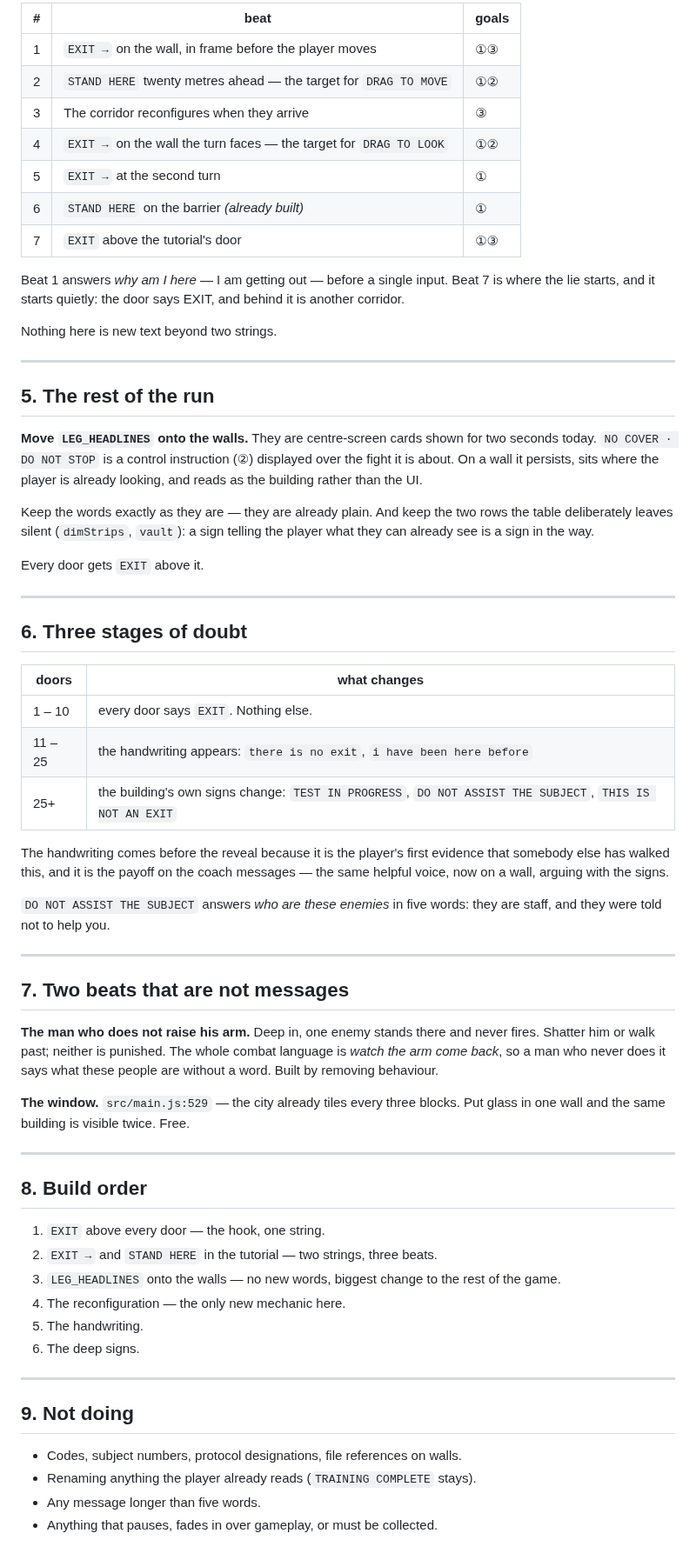
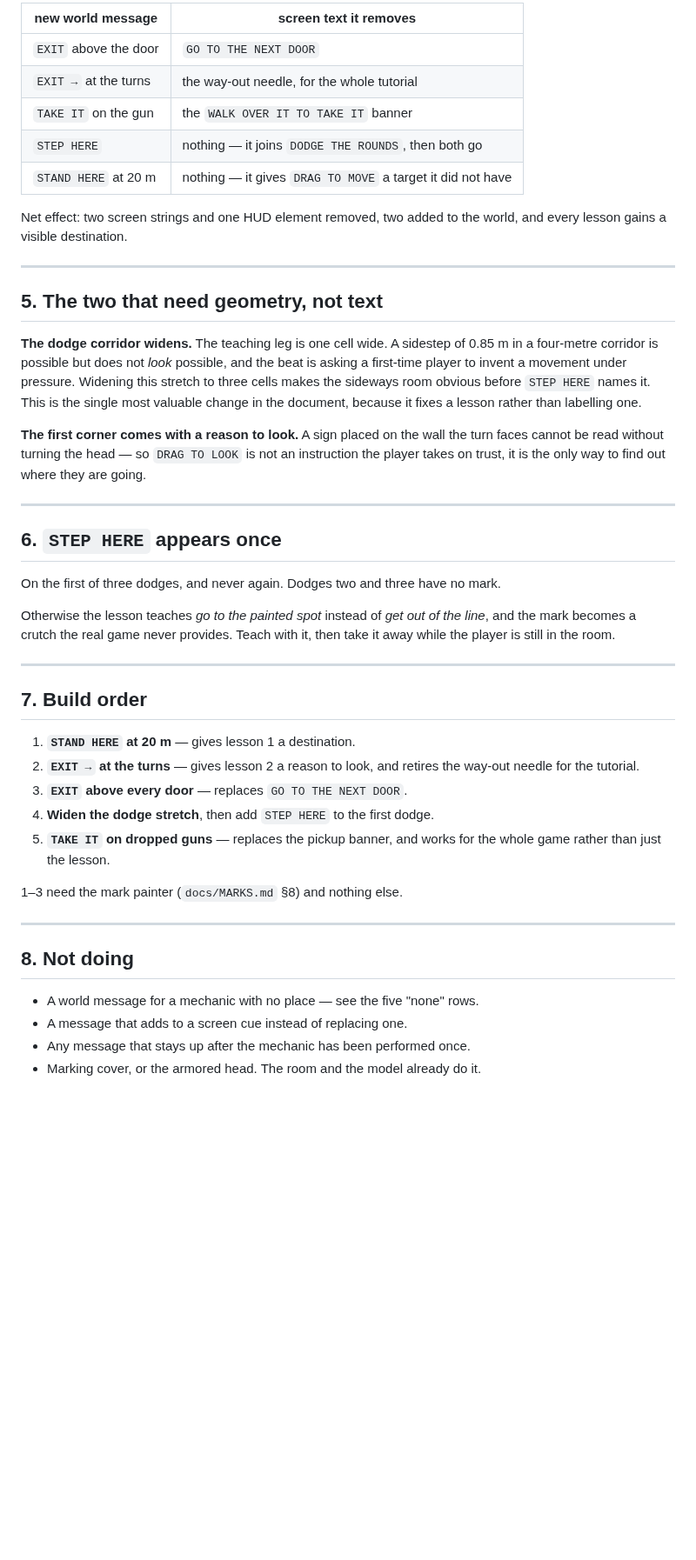
Before and after one commit to onlinestuff4me-sketch/timeshard, a Markdown page: docs/BEATS.md, the part around one of its changes. Shown at 87% size. Rendered like a GitHub page; blank space fills up the shorter version.

```diff
--- a/docs/BEATS.md
+++ b/docs/BEATS.md
@@ -83,81 +65,61 @@ placed above a door that already exists.
 
-| # | beat | goals |
-|---|---|---|
-| 1 | `EXIT →` on the wall, in frame before the player moves | ①③ |
-| 2 | `STAND HERE` twenty metres ahead — the target for `DRAG TO MOVE` | ①② |
-| 3 | The corridor reconfigures when they arrive | ③ |
-| 4 | `EXIT →` on the wall the turn faces — the target for `DRAG TO LOOK` | ①② |
-| 5 | `EXIT →` at the second turn | ① |
-| 6 | `STAND HERE` on the barrier *(already built)* | ① |
-| 7 | `EXIT` above the tutorial's door | ①③ |
+| new world message | screen text it removes |
+|---|---|
+| `EXIT` above the door | `GO TO THE NEXT DOOR` |
+| `EXIT →` at the turns | the way-out needle, for the whole tutorial |
+| `TAKE IT` on the gun | the `WALK OVER IT TO TAKE IT` banner |
+| `STEP HERE` | nothing — it joins `DODGE THE ROUNDS`, then both go |
+| `STAND HERE` at 20 m | nothing — it gives `DRAG TO MOVE` a target it did not have |
 
-Beat 1 answers *why am I here* — I am getting out — before a single input.
-Beat 7 is where the lie starts, and it starts quietly: the door says EXIT,
-and behind it is another corridor.
-
-Nothing here is new text beyond two strings.
+Net effect: two screen strings and one HUD element removed, two added to the
+world, and every lesson gains a visible destination.
 
 ---
 
-## 5. The rest of the run
+## 5. The two that need geometry, not text
 
-**Move `LEG_HEADLINES` onto the walls.** They are centre-screen cards shown
-for two seconds today. `NO COVER · DO NOT STOP` is a control instruction (②)
-displayed over the fight it is about. On a wall it persists, sits where the
-player is already looking, and reads as the building rather than the UI.
+**The dodge corridor widens.** The teaching leg is one cell wide. A sidestep
+of 0.85 m in a four-metre corridor is possible but does not *look* possible,
+and the beat is asking a first-time player to invent a movement under
+pressure. Widening this stretch to three cells makes the sideways room
+obvious before `STEP HERE` names it. This is the single most valuable change
+in the document, because it fixes a lesson rather than labelling one.
 
-Keep the words exactly as they are — they are already plain. And keep the two
-rows the table deliberately leaves silent (`dimStrips`, `vault`): a sign
-telling the player what they can already see is a sign in the way.
-
-Every door gets `EXIT` above it.
+**The first corner comes with a reason to look.** A sign placed on the wall
+the turn faces cannot be read without turning the head — so `DRAG TO LOOK` is
+not an instruction the player takes on trust, it is the only way to find out
+where they are going.
 
 ---
 
-## 6. Three stages of doubt
+## 6. `STEP HERE` appears once
 
-| doors | what changes |
-|---|---|
-| 1 – 10 | every door says `EXIT`. Nothing else. |
-| 11 – 25 | the handwriting appears: `there is no exit`, `i have been here before` |
-| 25+ | the building's own signs change: `TEST IN PROGRESS`, `DO NOT ASSIST THE SUBJECT`, `THIS IS NOT AN EXIT` |
+On the first of three dodges, and never again. Dodges two and three have no
+mark.
 
-The handwriting comes before the reveal because it is the player's first
-evidence that somebody else has walked this, and it is the payoff on the coach
-messages — the same helpful voice, now on a wall, arguing with the signs.
-
-`DO NOT ASSIST THE SUBJECT` answers *who are these enemies* in five words:
-they are staff, and they were told not to help you.
+Otherwise the lesson teaches *go to the painted spot* instead of *get out of
+the line*, and the mark becomes a crutch the real game never provides. Teach
+with it, then take it away while the player is still in the room.
 
 ---
 
-## 7. Two beats that are not messages
+## 7. Build order
 
-**The man who does not raise his arm.** Deep in, one enemy stands there and
-never fires. Shatter him or walk past; neither is punished. The whole combat
-language is *watch the arm come back*, so a man who never does it says what
-these people are without a word. Built by removing behaviour.
+1. **`STAND HERE` at 20 m** — gives lesson 1 a destination.
+2. **`EXIT →` at the turns** — gives lesson 2 a reason to look, and retires
+   the way-out needle for the tutorial.
+3. **`EXIT` above every door** — replaces `GO TO THE NEXT DOOR`.
+4. **Widen the dodge stretch**, then add `STEP HERE` to the first dodge.
+5. **`TAKE IT` on dropped guns** — replaces the pickup banner, and works for
+   the whole game rather than just the lesson.
 
-**The window.** `src/main.js:529` — the city already tiles every three blocks.
-Put glass in one wall and the same building is visible twice. Free.
+1–3 need the mark painter (`docs/MARKS.md` §8) and nothing else.
 
 ---
 
-## 8. Build order
+## 8. Not doing
 
-1. `EXIT` above every door — the hook, one string.
-2. `EXIT →` and `STAND HERE` in the tutorial — two strings, three beats.
-3. `LEG_HEADLINES` onto the walls — no new words, biggest change to the rest
-   of the game.
-4. The reconfiguration — the only new mechanic here.
-5. The handwriting.
-6. The deep signs.
-
----
-
-## 9. Not doing
-
-- Codes, subject numbers, protocol designations, file references on walls.
-- Renaming anything the player already reads (`TRAINING COMPLETE` stays).
-- Any message longer than five words.
-- Anything that pauses, fades in over gameplay, or must be collected.
+- A world message for a mechanic with no place — see the five "none" rows.
+- A message that adds to a screen cue instead of replacing one.
+- Any message that stays up after the mechanic has been performed once.
+- Marking cover, or the armored head. The room and the model already do it.
```
Also changed, not shown: other parts of docs/BEATS.md (+44 -62 lines), docs/MARKS.md (+26 -38 lines).
